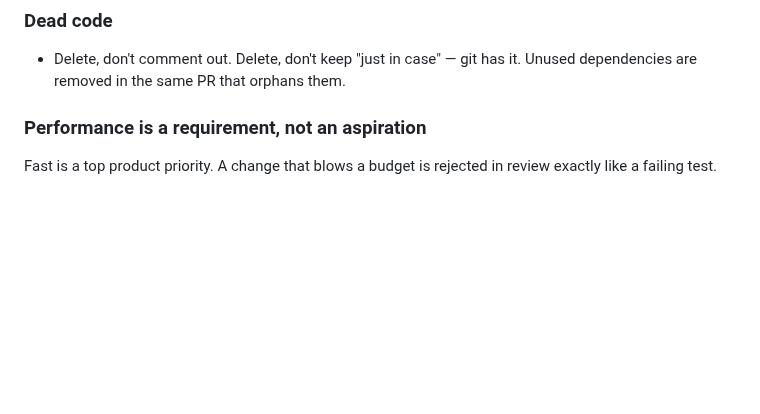
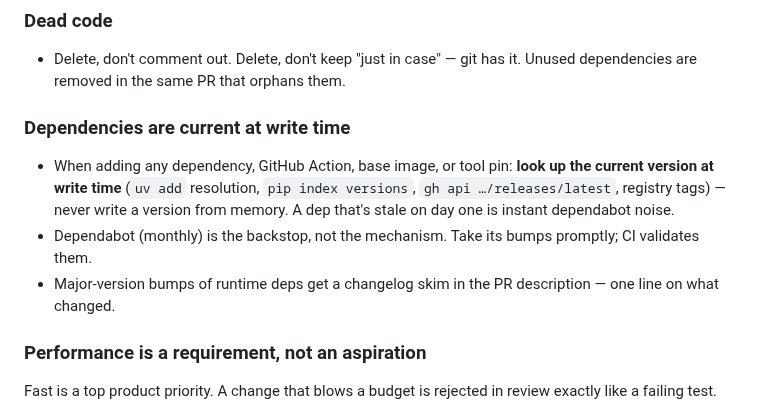
Before and after one commit to Anshuman115/healthee, a Markdown page: docs/ENGINEERING_STANDARDS.md, the part around the change. GitHub-like rendering; blank space fills up the shorter version.

Commit message:
docs: dependencies must be current at write time (standards rule)

```diff
--- a/docs/ENGINEERING_STANDARDS.md
+++ b/docs/ENGINEERING_STANDARDS.md
@@ -77,6 +77,16 @@ copied into 11 files, and five features silently dead behind swallowed errors.
 ### Dead code
 - Delete, don't comment out. Delete, don't keep "just in case" — git has it.
   Unused dependencies are removed in the same PR that orphans them.
+
+### Dependencies are current at write time
+- When adding any dependency, GitHub Action, base image, or tool pin: **look up
+  the current version at write time** (`uv add` resolution, `pip index
+  versions`, `gh api …/releases/latest`, registry tags) — never write a version
+  from memory. A dep that's stale on day one is instant dependabot noise.
+- Dependabot (monthly) is the backstop, not the mechanism. Take its bumps
+  promptly; CI validates them.
+- Major-version bumps of runtime deps get a changelog skim in the PR
+  description — one line on what changed.
 
 ### Performance is a requirement, not an aspiration
 Fast is a top product priority. A change that blows a budget is rejected in
```
